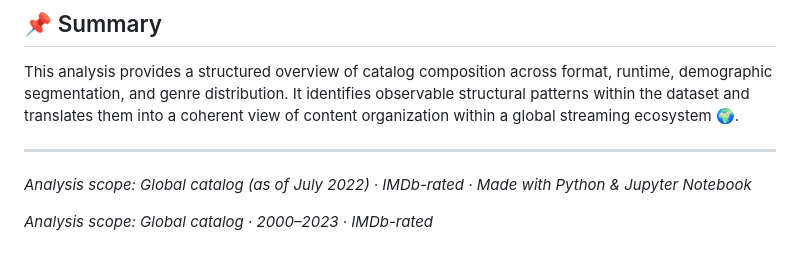
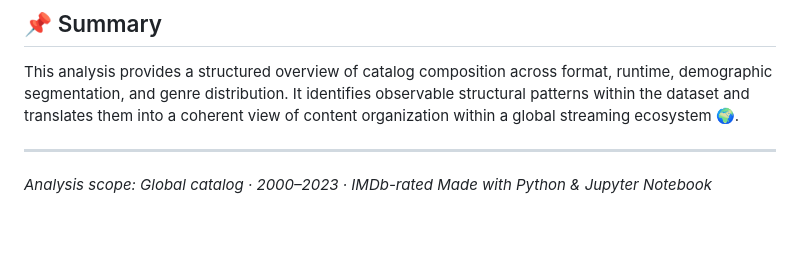
Before and after one commit to amritha-2005/Netflix-Catalog-Intelligence, a Markdown page: README.md, the part around the change. Rendered like a GitHub page; blank space fills up the shorter version.

```diff
--- a/README.md
+++ b/README.md
@@ -64,8 +64,6 @@ This analysis provides a structured overview of catalog composition across forma
 
 ---
 
-*Analysis scope: Global catalog (as of July 2022) · IMDb-rated ·*
-*Made with Python & Jupyter Notebook*
-
 
 *Analysis scope: Global catalog · 2000–2023 · IMDb-rated*
+*Made with Python & Jupyter Notebook*
```
